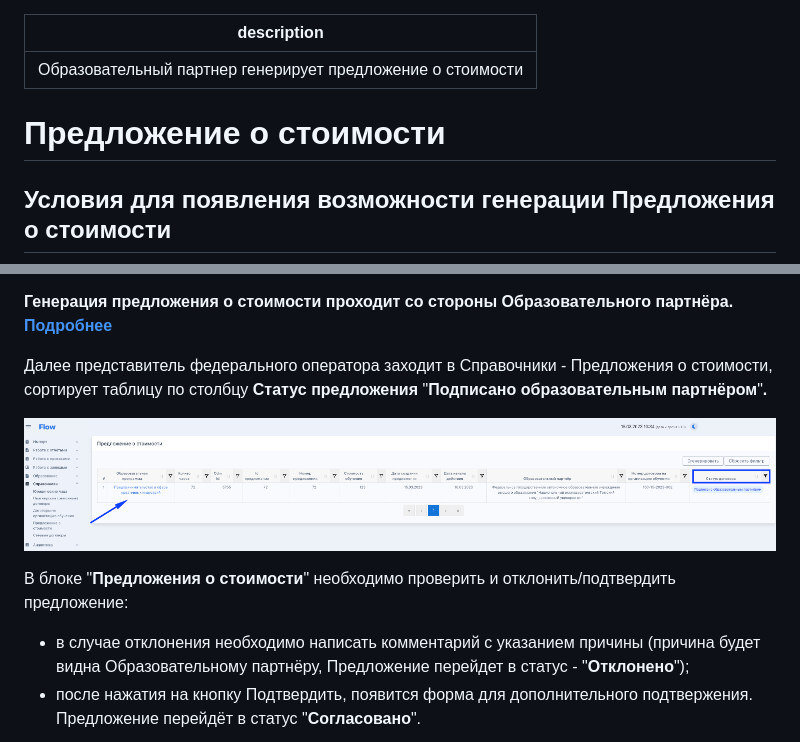
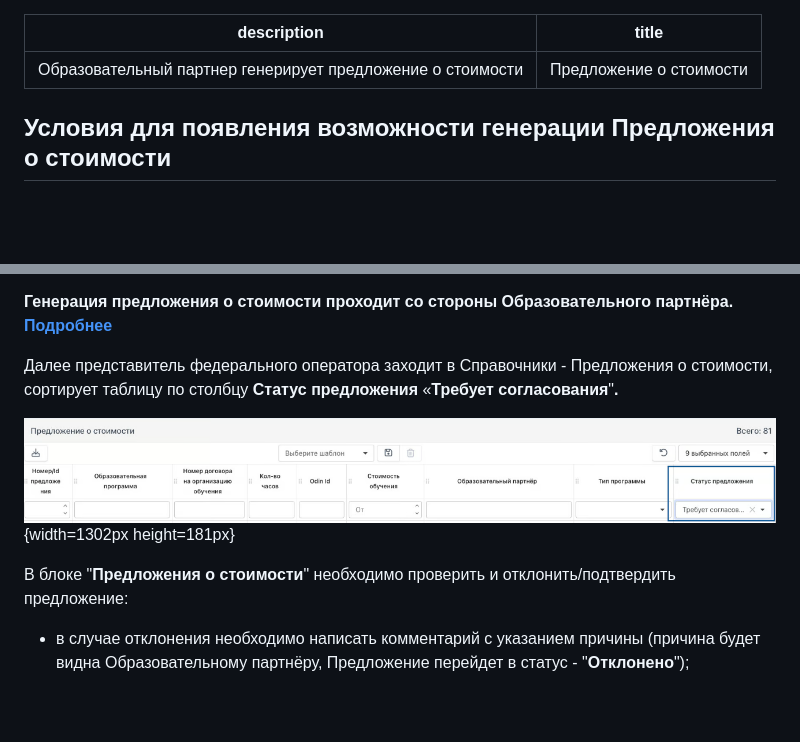
Before and after one commit to Smile-Tech-Study/flowtsuhelpfo, a Markdown page: spravochniki/predlozhenie-o-stoimosti.md, 2 parts joined by grey strips. Drawn GitHub-style; pictures changed too: .gitbook/assets/image (41).png (deleted), spravochniki/predlozhenie-o-stoimosti.png (added); blank space fills up the shorter version.

Commit message:
Update 5 files
 - spravochniki/predlozhenie-o-stoimosti.md
   - spravochniki/predlozhenie-o-stoimosti.png
 - .doc-root.yaml
 - .gitbook/assets/image (41).png
 - .gitbook/assets/image (42).png

```diff
--- a/spravochniki/predlozhenie-o-stoimosti.md
+++ b/spravochniki/predlozhenie-o-stoimosti.md
@@ -1,8 +1,7 @@
 ---
 description: Образовательный партнер генерирует предложение о стоимости
+title: Предложение о стоимости
 ---
-
-# Предложение о стоимости
 
 ## Условия для появления возможности генерации Предложения о стоимости
 
@@ -12,12 +13,11 @@ description: Образовательный партнер генерирует
 
 **Генерация предложения о стоимости проходит со стороны Образовательного партнёра.** [**Подробнее**](https://app.gitbook.com/s/3Jd9LBiDyrDV2OO6pK6j/spravochniki/predlozhenie-o-stoimosti-dlya-programmy)
 
-Далее представитель федерального оператора заходит в  Справочники - Предложения о стоимости, сортирует таблицу по столбцу **Статус предложения** "**Подписано образовательным партнёром**"**.**
+Далее представитель федерального оператора заходит в  Справочники - Предложения о стоимости, сортирует таблицу по столбцу **Статус предложения** «**Требует согласования**"**.**
 
-![](<../.gitbook/assets/image (41).png>)
+![](./predlozhenie-o-stoimosti.png){width=1302px height=181px}
 
 В блоке "**Предложения о стоимости**" необходимо проверить и отклонить/подтвердить предложение:
 
-* в случае отклонения необходимо написать комментарий с указанием причины (причина будет видна Образовательному партнёру, Предложение перейдет в статус - "**Отклонено**");
-* после нажатия на кнопку Подтвердить, появится форма для дополнительного подтвержения.  Предложение перейдёт в статус "**Согласовано**".
+-  в случае отклонения необходимо написать комментарий с указанием причины (причина будет видна Образовательному партнёру, Предложение перейдет в статус - "**Отклонено**");
 
```
Also changed, not shown: other parts of spravochniki/predlozhenie-o-stoimosti.md (+13 -8 lines), .gitbook/assets/image (42).png (deleted), 1 other file.
